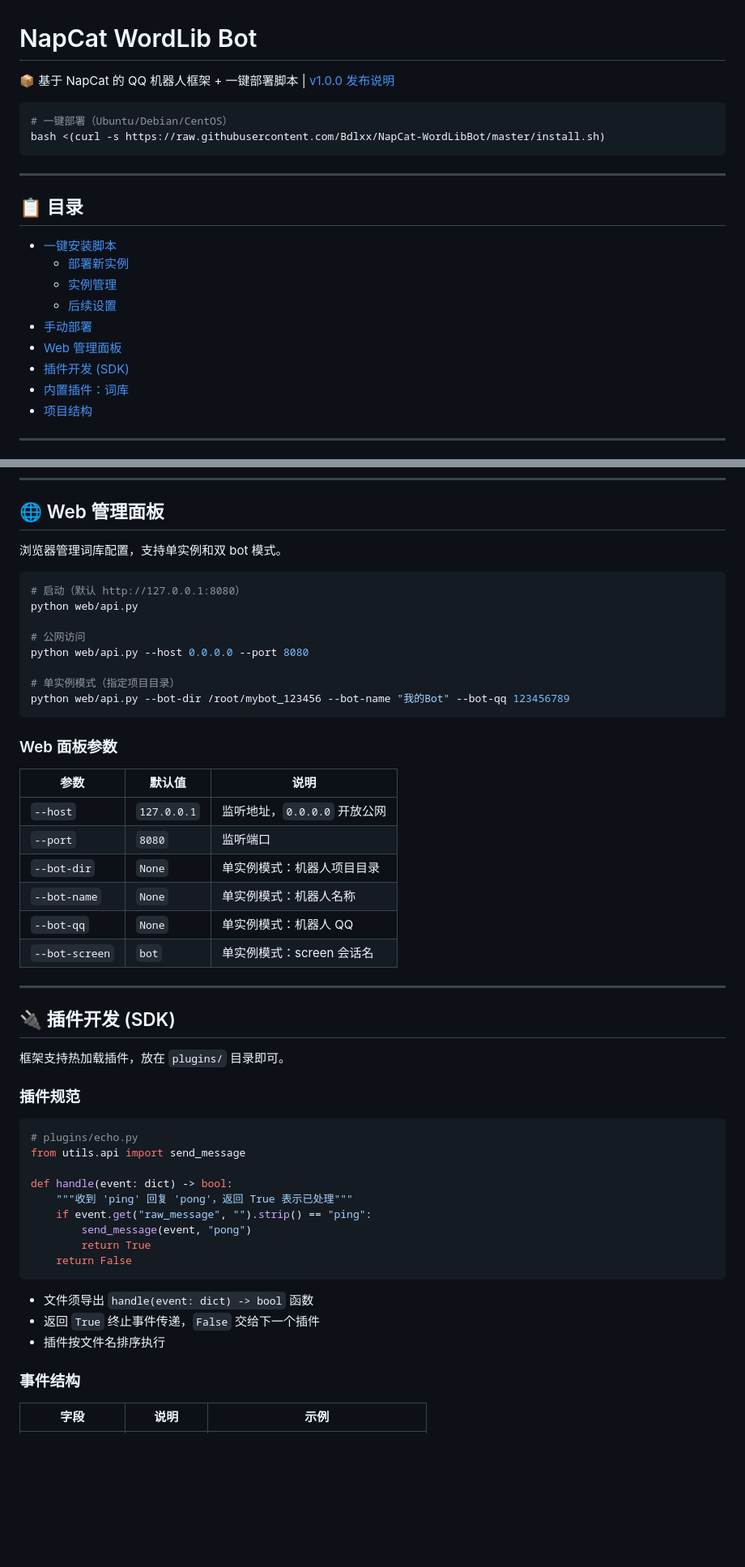
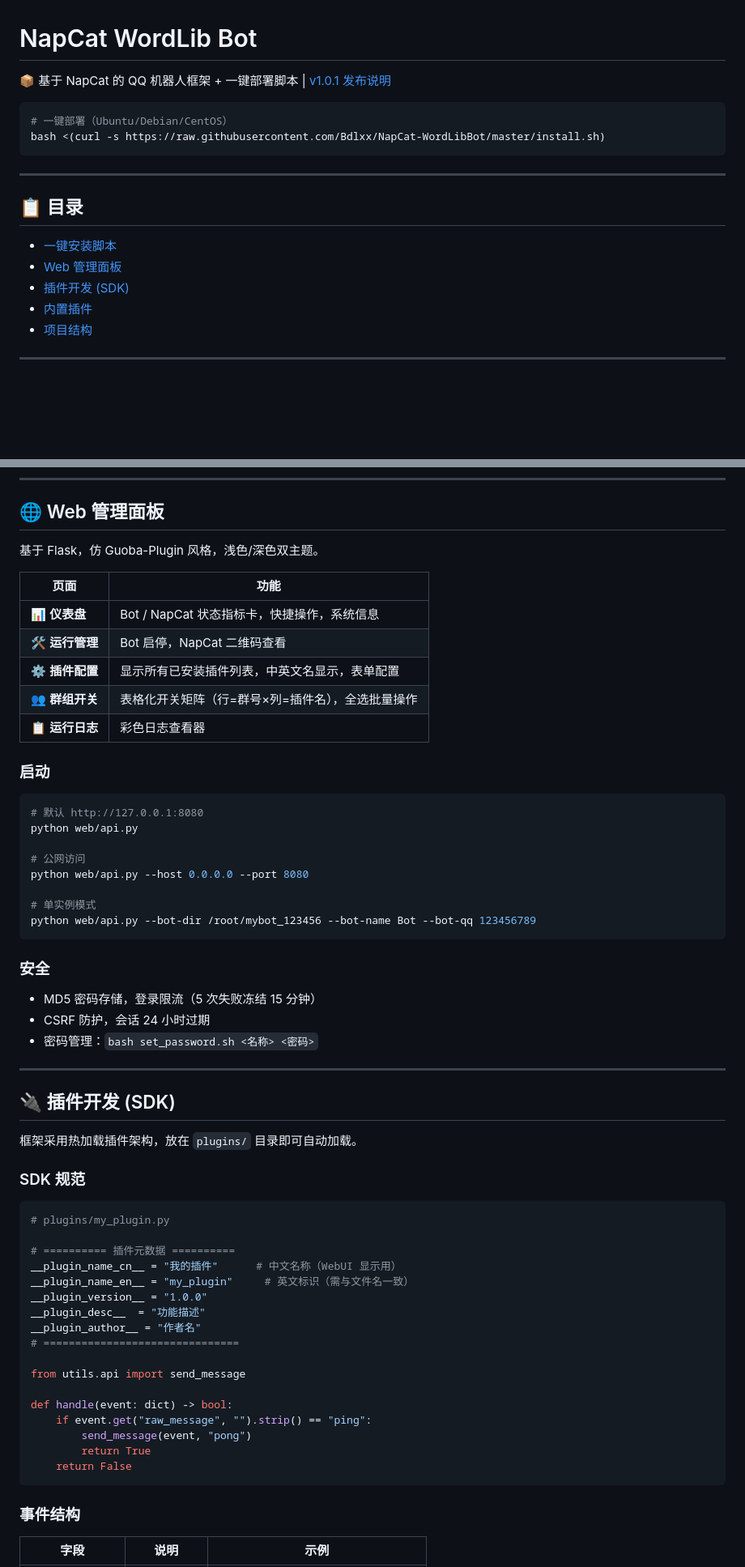
Before and after one commit to Bdlxx/NapCat-WordLibBot, a Markdown page: README.md, 2 parts joined by grey strips. Shown at 81% size. Rendered like a GitHub page; blank space fills up the shorter version.

````diff
--- a/README.md
+++ b/README.md
@@ -1,6 +1,6 @@
 # NapCat WordLib Bot
 
-📦 基于 NapCat 的 QQ 机器人框架 + 一键部署脚本 | [v1.0.0 发布说明](https://github.com/Bdlxx/NapCat-WordLibBot/releases/tag/v1.0.0)
+📦 基于 NapCat 的 QQ 机器人框架 + 一键部署脚本 | [v1.0.1 发布说明](https://github.com/Bdlxx/NapCat-WordLibBot/releases/tag/v1.0.1)
 
 ```bash
 # 一键部署（Ubuntu/Debian/CentOS）
@@ -12,13 +12,9 @@ bash <(curl -s https://raw.githubusercontent.com/Bdlxx/NapCat-WordLibBot/master/
 ## 📋 目录
 
 - [一键安装脚本](#-一键安装脚本-installsh)
-  - [部署新实例](#1-部署新实例)
-  - [实例管理](#2-实例管理)
-  - [后续设置](#3-后续设置)
-- [手动部署](#-手动部署)
 - [Web 管理面板](#-web-管理面板)
 - [插件开发 (SDK)](#-插件开发-sdk)
-- [内置插件：词库](#-内置插件词库-wordlib)
+- [内置插件](#-内置插件)
 - [项目结构](#-项目结构)
 
 ---
@@ -123,53 +49,62 @@ screen -dmS bot python3 main.py --bot-name "昵称" --bot-qq 123456789
 
 ## 🌐 Web 管理面板
 
-浏览器管理词库配置，支持单实例和双 bot 模式。
+基于 Flask，仿 Guoba-Plugin 风格，浅色/深色双主题。
+
+| 页面 | 功能 |
+|------|------|
+| 📊 **仪表盘** | Bot / NapCat 状态指标卡，快捷操作，系统信息 |
+| 🛠️ **运行管理** | Bot 启停，NapCat 二维码查看 |
+| ⚙️ **插件配置** | 显示所有已安装插件列表，中英文名显示，表单配置 |
+| 👥 **群组开关** | 表格化开关矩阵（行=群号×列=插件名），全选批量操作 |
+| 📋 **运行日志** | 彩色日志查看器 |
+
+### 启动
 
 ```bash
-# 启动（默认 http://127.0.0.1:8080）
+# 默认 http://127.0.0.1:8080
 python web/api.py
 
 # 公网访问
 python web/api.py --host 0.0.0.0 --port 8080
 
-# 单实例模式（指定项目目录）
-python web/api.py --bot-dir /root/mybot_123456 --bot-name "我的Bot" --bot-qq 123456789
+# 单实例模式
+python web/api.py --bot-dir /root/mybot_123456 --bot-name Bot --bot-qq 123456789
 ```
 
-### Web 面板参数
+### 安全
 
-| 参数 | 默认值 | 说明 |
-|------|--------|------|
-| `--host` | `127.0.0.1` | 监听地址，`0.0.0.0` 开放公网 |
-| `--port` | `8080` | 监听端口 |
-| `--bot-dir` | `None` | 单实例模式：机器人项目目录 |
-| `--bot-name` | `None` | 单实例模式：机器人名称 |
-| `--bot-qq` | `None` | 单实例模式：机器人 QQ |
-| `--bot-screen` | `bot` | 单实例模式：screen 会话名 |
+- MD5 密码存储，登录限流（5 次失败冻结 15 分钟）
+- CSRF 防护，会话 24 小时过期
+- 密码管理：`bash set_password.sh <名称> <密码>`
 
 ---
 
 ## 🔌 插件开发 (SDK)
 
-框架支持热加载插件，放在 `plugins/` 目录即可。
+框架采用热加载插件架构，放在 `plugins/` 目录即可自动加载。
 
-### 插件规范
+### SDK 规范
 
 ```python
-# plugins/echo.py
+# plugins/my_plugin.py
+
+# ========== 插件元数据 ==========
+__plugin_name_cn__ = "我的插件"      # 中文名称（WebUI 显示用）
+__plugin_name_en__ = "my_plugin"     # 英文标识（需与文件名一致）
+__plugin_version__ = "1.0.0"
+__plugin_desc__  = "功能描述"
+__plugin_author__ = "作者名"
+# ===============================
+
 from utils.api import send_message
 
 def handle(event: dict) -> bool:
-    """收到 'ping' 回复 'pong'，返回 True 表示已处理"""
     if event.get("raw_message", "").strip() == "ping":
         send_message(event, "pong")
         return True
     return False
 ```
-
-- 文件须导出 `handle(event: dict) -> bool` 函数
-- 返回 `True` 终止事件传递，`False` 交给下一个插件
-- 插件按文件名排序执行
 
 ### 事件结构
 
````
Also changed, not shown: other parts of README.md (+56 -158 lines).
